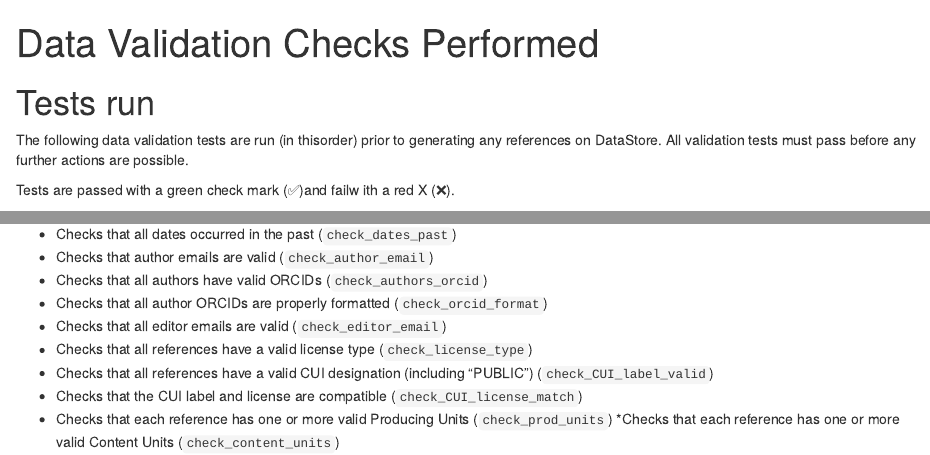
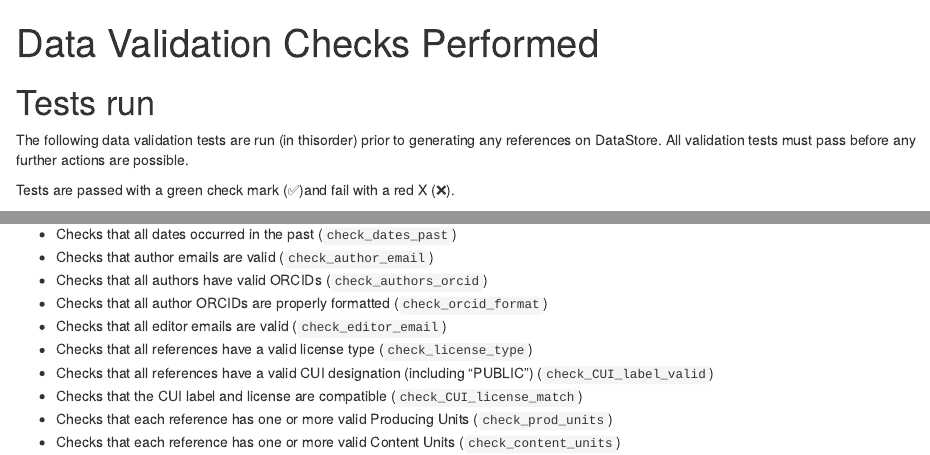
Before and after one commit to RobLBaker/DSbulkUploadR, an R Markdown document (vignettes/articles/06_Data-Validation-Checks-Performed.Rmd): the page in a window 1100 px wide, from its top, and a second part further down, joined at a grey line. Rendered offline with R 4.5, knitr and Pandoc, with nearby package versions.

Commit message:
Fix typos

```diff
--- a/vignettes/articles/06_Data-Validation-Checks-Performed.Rmd
+++ b/vignettes/articles/06_Data-Validation-Checks-Performed.Rmd
@@ -12,7 +12,7 @@ knitr::opts_chunk$set(
 # Tests run
 The following data validation tests are run (in thisorder) prior to generating any references on DataStore. All validation tests must pass before any further actions are possible.
 
-Tests are passed with a green check mark (✅)and failw ith a red X (❌).
+Tests are passed with a green check mark (✅)and fail with a red X (❌).
 
 
 * Check that the reference type is valid (`check_ref_type`)
```
Also changed, not shown: vignettes/articles/06_Data-Validation-Checks-Performed.Rmd (2 more changed lines).
